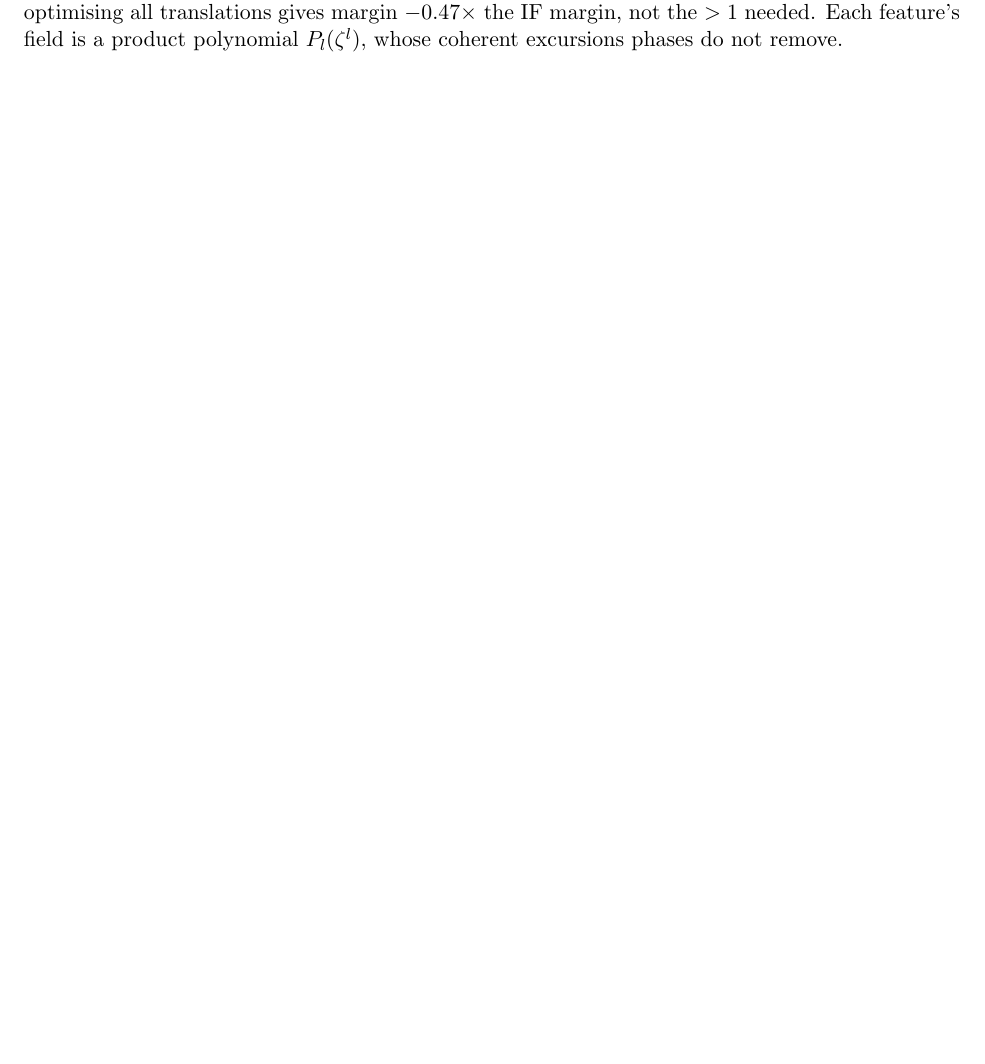
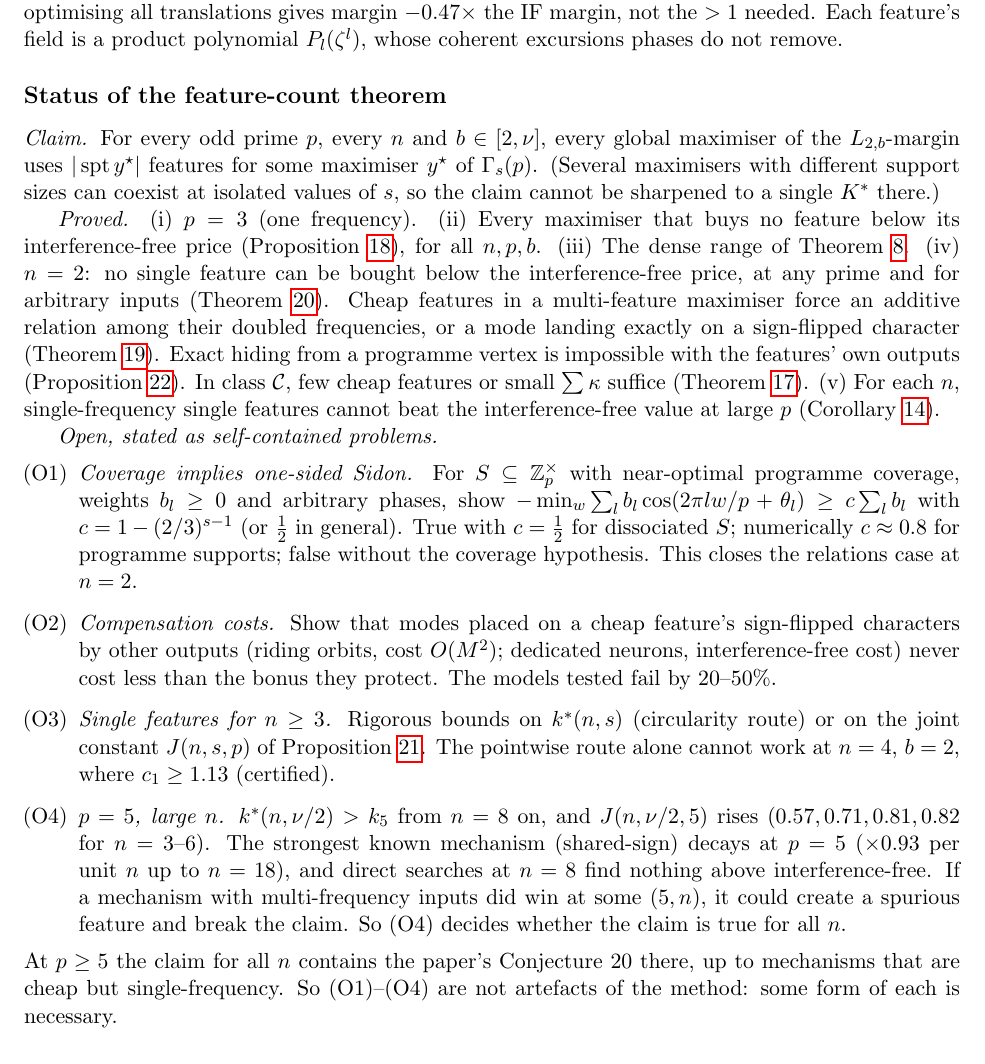
Before and after one commit to UndercoverMathGuy/grok, a LaTeX paper (heracles/conjecture20/mechanism_note.tex): part of page 15 of 17, cut so that both start at the same text. Compiled offline with pdfLaTeX.

Commit message:
mechanism note: status of the feature-count theorem with open problems O1-O4
Co-Authored-By: Claude Opus 5.5 <noreply@anthropic.com>
Claude-Session: https://claude.ai/code/session_013pbPZZ8GxBY6NaPqcBMS8R

```diff
--- a/heracles/conjecture20/mechanism_note.tex
+++ b/heracles/conjecture20/mechanism_note.tex
@@ -687,6 +687,38 @@ two-neuron sub-network and optimising all translations gives margin $-0.47\times
 Each feature's field is a product polynomial $P_l(\zeta^l)$, whose coherent excursions phases do not remove.
 \end{remark}
 
+\subsection*{Status of the feature-count theorem}
+\emph{Claim.}  For every odd prime $p$, every $n$ and $b\in[2,\nu]$, every global maximiser of the $L_{2,b}$-margin uses
+$|\operatorname{spt}y^\star|$ features for some maximiser $y^\star$ of $\Gamma_s(p)$.  (Several maximisers with different support sizes
+can coexist at isolated values of $s$, so the claim cannot be sharpened to a single $K^*$ there.)
+
+\emph{Proved.}  (i) $p=3$ (one frequency).  (ii) Every maximiser that buys no feature below its interference-free price
+(Proposition~\ref{prop:nocheap}), for all $n,p,b$.  (iii) The dense range of Theorem~\ref{thm:dense}.  (iv) $n=2$: no single feature
+can be bought below the interference-free price, at any prime and for arbitrary inputs (Theorem~\ref{thm:q1n2}).  Cheap features in a
+multi-feature maximiser force an additive relation among their doubled frequencies, or a mode landing exactly on a
+sign-flipped character (Theorem~\ref{thm:riesz}).  Exact hiding from a programme vertex is impossible with the features' own outputs
+(Proposition~\ref{prop:hide}).  In class $\mathcal C$, few cheap features or small $\sum\kappa$ suffice (Theorem~\ref{thm:loc}).
+(v) For each $n$, single-frequency single features cannot beat the interference-free value at large $p$ (Corollary~\ref{cor:largep}).
+
+\emph{Open, stated as self-contained problems.}
+\begin{enumerate}
+\item[(O1)] \emph{Coverage implies one-sided Sidon.}  For $S\subseteq\mathbb Z_p^\times$ with near-optimal programme coverage, weights $b_l\ge0$ and
+arbitrary phases, show $-\min_w\sum_lb_l\cos(2\pi lw/p+\theta_l)\ge c\sum_lb_l$ with $c=1-(2/3)^{s-1}$ (or $\frac12$ in general).  True with $c=\frac12$
+for dissociated $S$; numerically $c\approx0.8$ for programme supports; false without the coverage hypothesis.  This closes the
+relations case at $n=2$.
+\item[(O2)] \emph{Compensation costs.}  Show that modes placed on a cheap feature's sign-flipped characters by other outputs (riding
+orbits, cost $O(M^2)$; dedicated neurons, interference-free cost) never cost less than the bonus they protect.  The models
+tested fail by $20$--$50\%$.
+\item[(O3)] \emph{Single features for $n\ge3$.}  Rigorous bounds on $k^*(n,s)$ (circularity route) or on the joint constant
+$J(n,s,p)$ of Proposition~\ref{prop:joint}.  The pointwise route alone cannot work at $n=4$, $b=2$, where $c_1\ge1.13$ (certified).
+\item[(O4)] \emph{$p=5$, large $n$.}  $k^*(n,\nu/2)>k_5$ from $n=8$ on, and $J(n,\nu/2,5)$ rises ($0.57,0.71,0.81,0.82$ for $n=3$--$6$).  The
+strongest known mechanism (shared-sign) decays at $p=5$ ($\times0.93$ per unit $n$ up to $n=18$), and direct searches at $n=8$ find nothing
+above interference-free.  If a mechanism with multi-frequency inputs did win at some $(5,n)$, it could create a spurious feature and
+break the claim.  So (O4) decides whether the claim is true for all $n$.
+\end{enumerate}
+At $p\ge5$ the claim for all $n$ contains the paper's Conjecture 20 there, up to mechanisms that are cheap but single-frequency.  So
+(O1)--(O4) are not artefacts of the method: some form of each is necessary.
+
 \begin{center}
 \begin{tabular}{p{0.5\textwidth}p{0.44\textwidth}}
 \toprule
```
Also changed, not shown: heracles/conjecture20/mechanism_note.pdf.
